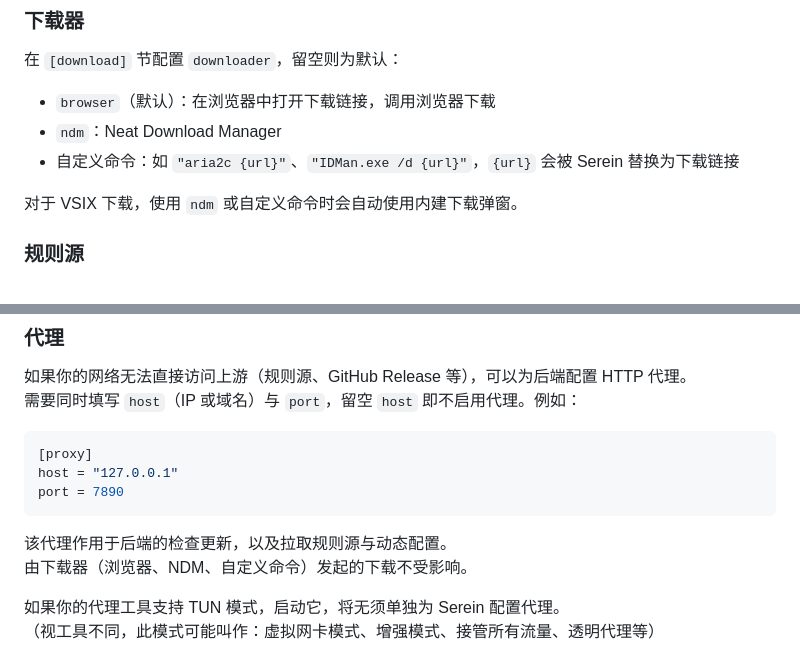
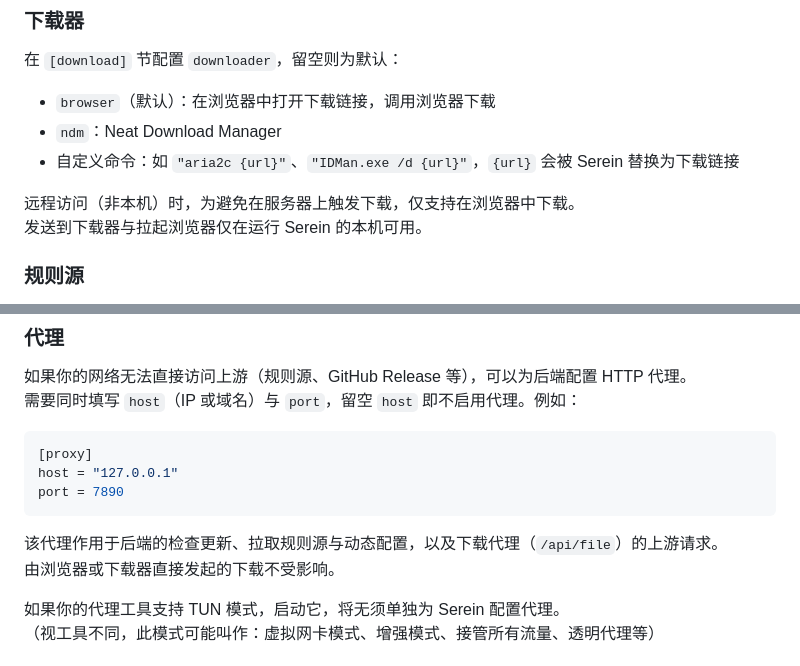
Before and after one commit to Vanadiry/Serein, a Markdown page: docs/guide.md, 2 parts joined by grey strips. Rendered like a GitHub page.

````diff
--- a/docs/guide.md
+++ b/docs/guide.md
@@ -69,7 +69,8 @@ Serein 不会收集你的 Token，请勿将 Token 外泄。
 - `ndm`：Neat Download Manager
 - 自定义命令：如 `"aria2c {url}"`、`"IDMan.exe /d {url}"`，`{url}` 会被 Serein 替换为下载链接
 
-对于 VSIX 下载，使用 `ndm` 或自定义命令时会自动使用内建下载弹窗。
+远程访问（非本机）时，为避免在服务器上触发下载，仅支持在浏览器中下载。
+发送到下载器与拉起浏览器仅在运行 Serein 的本机可用。
 
 ### 规则源
 
@@ -107,8 +108,8 @@ host = "127.0.0.1"
 port = 7890
 ```
 
-该代理作用于后端的检查更新，以及拉取规则源与动态配置。
-由下载器（浏览器、NDM、自定义命令）发起的下载不受影响。
+该代理作用于后端的检查更新、拉取规则源与动态配置，以及下载代理（`/api/file`）的上游请求。
+由浏览器或下载器直接发起的下载不受影响。
 
 如果你的代理工具支持 TUN 模式，启动它，将无须单独为 Serein 配置代理。
 （视工具不同，此模式可能叫作：虚拟网卡模式、增强模式、接管所有流量、透明代理等）
````
Also changed, not shown: CHANGELOG.md (+18 -0 lines).
